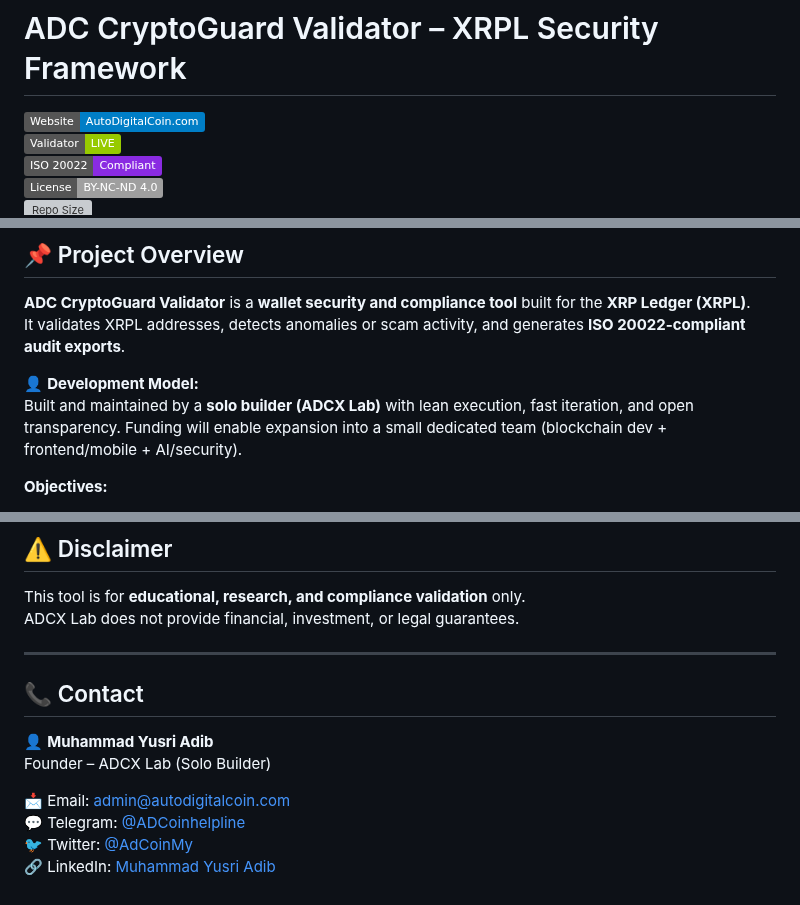
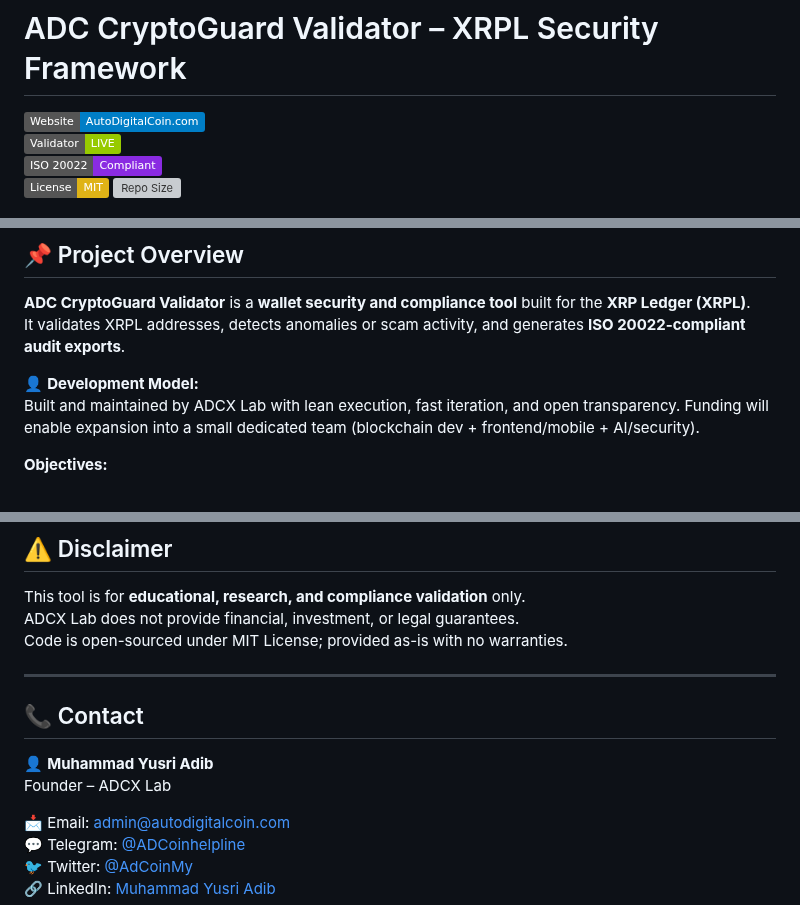
Before and after one commit to ADCoinX/adcoin-validator-ai, a Markdown page: README.md, 3 parts joined by grey strips. GitHub-like rendering; badges without logos; grey boxes are pictures that could not be loaded.

```diff
--- a/README.md
+++ b/README.md
@@ -3,7 +3,7 @@
 [![Website](https://img.shields.io/badge/Website-AutoDigitalCoin.com-blue?logo=google-chrome)](https://autodigitalcoin.com)
 [![Live Validator](https://img.shields.io/badge/Validator-LIVE-green?logo=vercel)](https://adcoin-validator-ai.onrender.com)
 ![ISO 20022](https://img.shields.io/badge/ISO%2020022-Compliant-blueviolet)
-![License](https://img.shields.io/badge/License-BY--NC--ND%204.0-lightgrey)
+![License: MIT](https://img.shields.io/badge/License-MIT-yellow.svg)
 ![Repo Size](https://img.shields.io/github/repo-size/ADCoinX/adcoin-validator-ai)
 ![Last Commit](https://img.shields.io/github/last-commit/ADCoinX/adcoin-validator-ai)
 ![Issues](https://img.shields.io/github/issues/ADCoinX/adcoin-validator-ai)
@@ -21,7 +21,7 @@
 It validates XRPL addresses, detects anomalies or scam activity, and generates **ISO 20022-compliant audit exports**.
 
 👤 **Development Model:**
-Built and maintained by a **solo builder (ADCX Lab)** with lean execution, fast iteration, and open transparency. Funding will enable expansion into a small dedicated team (blockchain dev + frontend/mobile + AI/security).
+Built and maintained by ADCX Lab with lean execution, fast iteration, and open transparency. Funding will enable expansion into a small dedicated team (blockchain dev + frontend/mobile + AI/security).
 
 **Objectives:**
 - Protect XRPL users from scam & high-risk wallets
@@ -231,13 +231,14 @@ XRPL Grant funds will be applied **only to XRPL deliverables**, including:
 
 This tool is for **educational, research, and compliance validation** only.
 ADCX Lab does not provide financial, investment, or legal guarantees.
+Code is open-sourced under MIT License; provided as-is with no warranties.
 
 ---
 
 ## 📞 Contact
 
 👤 **Muhammad Yusri Adib**
-Founder – ADCX Lab (Solo Builder)
+Founder – ADCX Lab
 
 📩 Email: admin@autodigitalcoin.com
 💬 Telegram: [@ADCoinhelpline](https://t.me/ADCoinhelpline)
```
